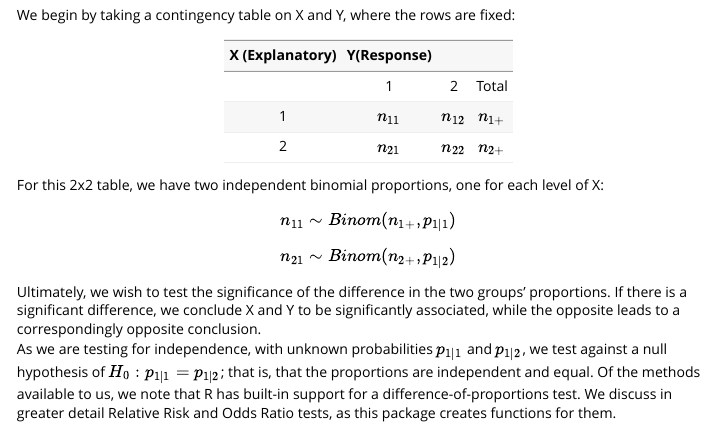
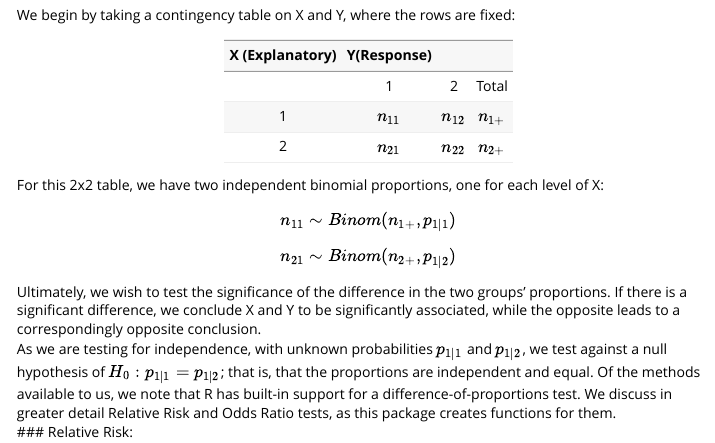
Before and after one commit to ESunRoc/STT218, an R Markdown document (vignettes/my-vignette.Rmd): the page in a window 1100 px wide, from 200 px down. Rendered offline with R 4.5, knitr and Pandoc, with nearby package versions.

Commit message:
update description

```diff
--- a/vignettes/my-vignette.Rmd
+++ b/vignettes/my-vignette.Rmd
@@ -36,3 +36,4 @@ $$n_{11} \sim Binom(n_{1+},p_{1|1})$$
 $$n_{21} \sim Binom(n_{2+},p_{1|2})$$
 Ultimately, we wish to test the significance of the difference in the two groups' proportions. If there is a significant difference, we conclude X and Y to be significantly associated, while the opposite leads to a correspondingly opposite conclusion.
 As we are testing for independence, with unknown probabilities $p_{1|1}$ and $p_{1|2}$, we test against a null hypothesis of $H_0: p_{1|1} =p_{1|2}$; that is, that the proportions are independent and equal. Of the methods available to us, we note that R has built-in support for a difference-of-proportions test. We discuss in greater detail Relative Risk and Odds Ratio tests, as this package creates functions for them.
+### Relative Risk:
```
Also changed, not shown: 4 other files.
